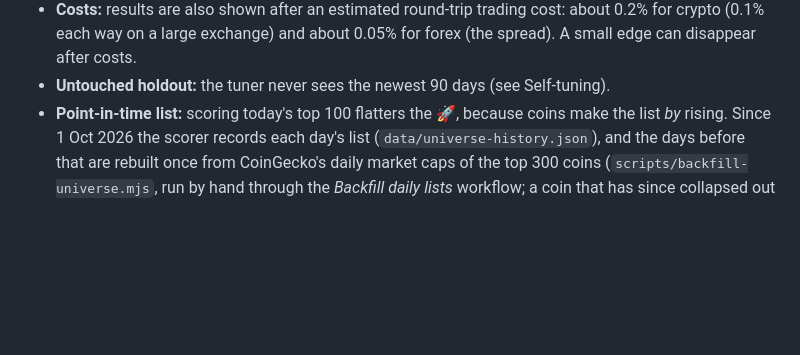
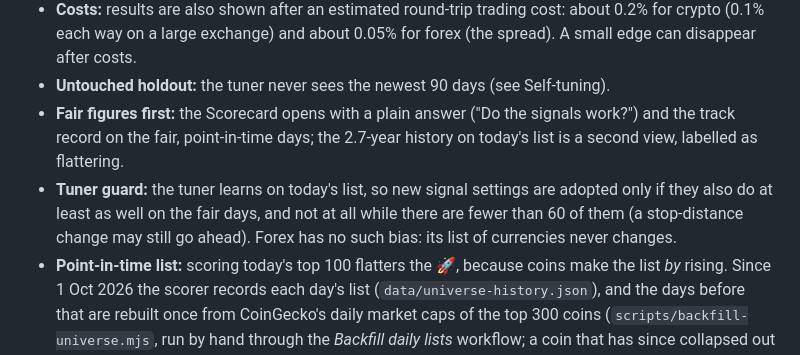
Before and after one commit to jamalxcode/heat, a Markdown page: README.md, the part around the change. Drawn GitHub-style; blank space fills up the shorter version.

Commit message:
README: fair figures first, tuner guard
Co-Authored-By: Claude Opus 5.5 <noreply@anthropic.com>

```diff
--- a/README.md
+++ b/README.md
@@ -80,6 +80,8 @@ Statistics cap moves at ±30% a day (wider for 3 and 7 days), so a bad price pri
 - **Conditions, not predictions:** the emoji describe a coin's current trend, point & figure column and momentum. The Scorecard tests whether they would have predicted anything, and the page says so (**ⓘ How to read**).
 - **Costs:** results are also shown after an estimated round-trip trading cost: about 0.2% for crypto (0.1% each way on a large exchange) and about 0.05% for forex (the spread). A small edge can disappear after costs.
 - **Untouched holdout:** the tuner never sees the newest 90 days (see Self-tuning).
+- **Fair figures first:** the Scorecard opens with a plain answer ("Do the signals work?") and the track record on the fair, point-in-time days; the 2.7-year history on today's list is a second view, labelled as flattering.
+- **Tuner guard:** the tuner learns on today's list, so new signal settings are adopted only if they also do at least as well on the fair days, and not at all while there are fewer than 60 of them (a stop-distance change may still go ahead). Forex has no such bias: its list of currencies never changes.
 - **Point-in-time list:** scoring today's top 100 flatters the 🚀, because coins make the list *by* rising. Since 1 Oct 2026 the scorer records each day's list (`data/universe-history.json`), and the days before that are rebuilt once from CoinGecko's daily market caps of the top 300 coins (`scripts/backfill-universe.mjs`, run by hand through the *Backfill daily lists* workflow; a coin that has since collapsed out of the top 300 may be missing, so a small bias remains). The check judges each day on the coins in that day's list, **including coins that have since left the top 100** (their history comes from the exchanges), compared only with each other. A verdict needs about 60 days.
 - **Unusual jumps** in currency rates are flagged; those in the community feed are left out of the scoring (see Forex).
 
```
